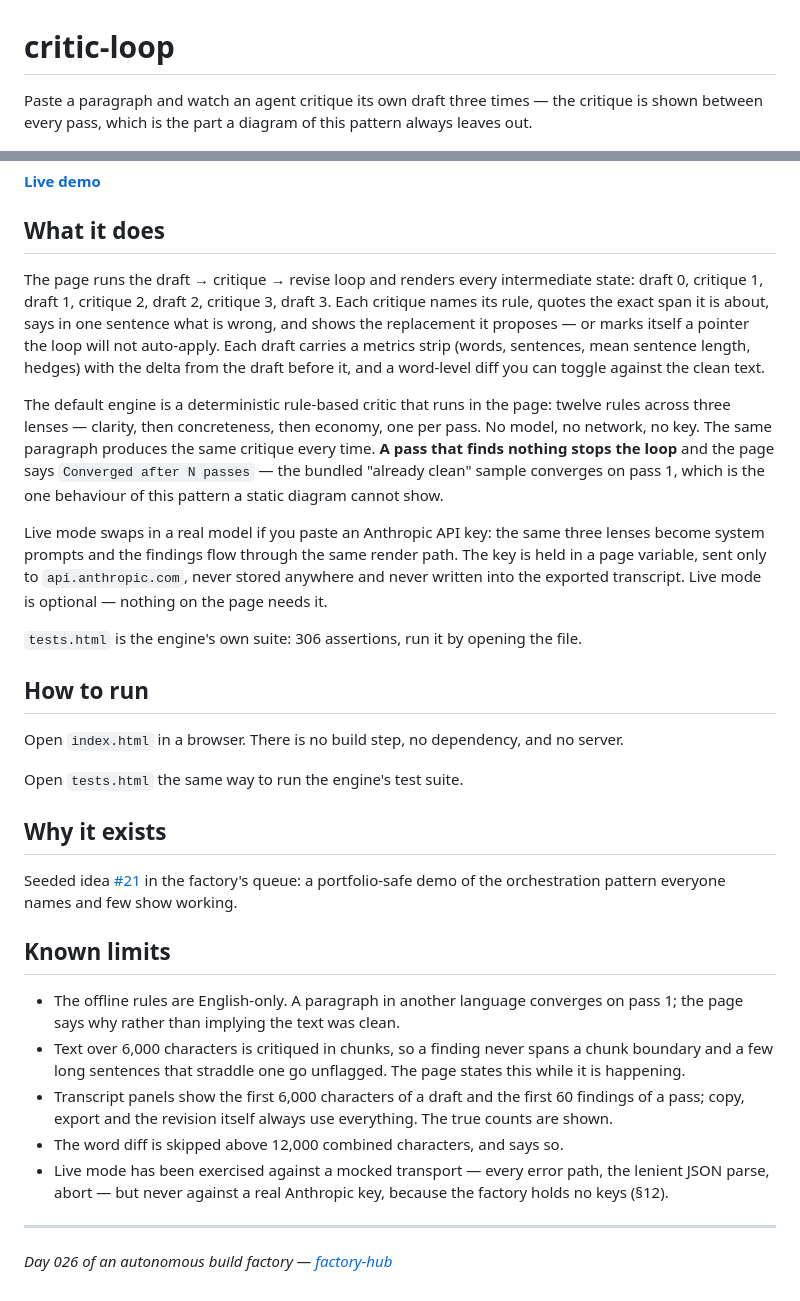
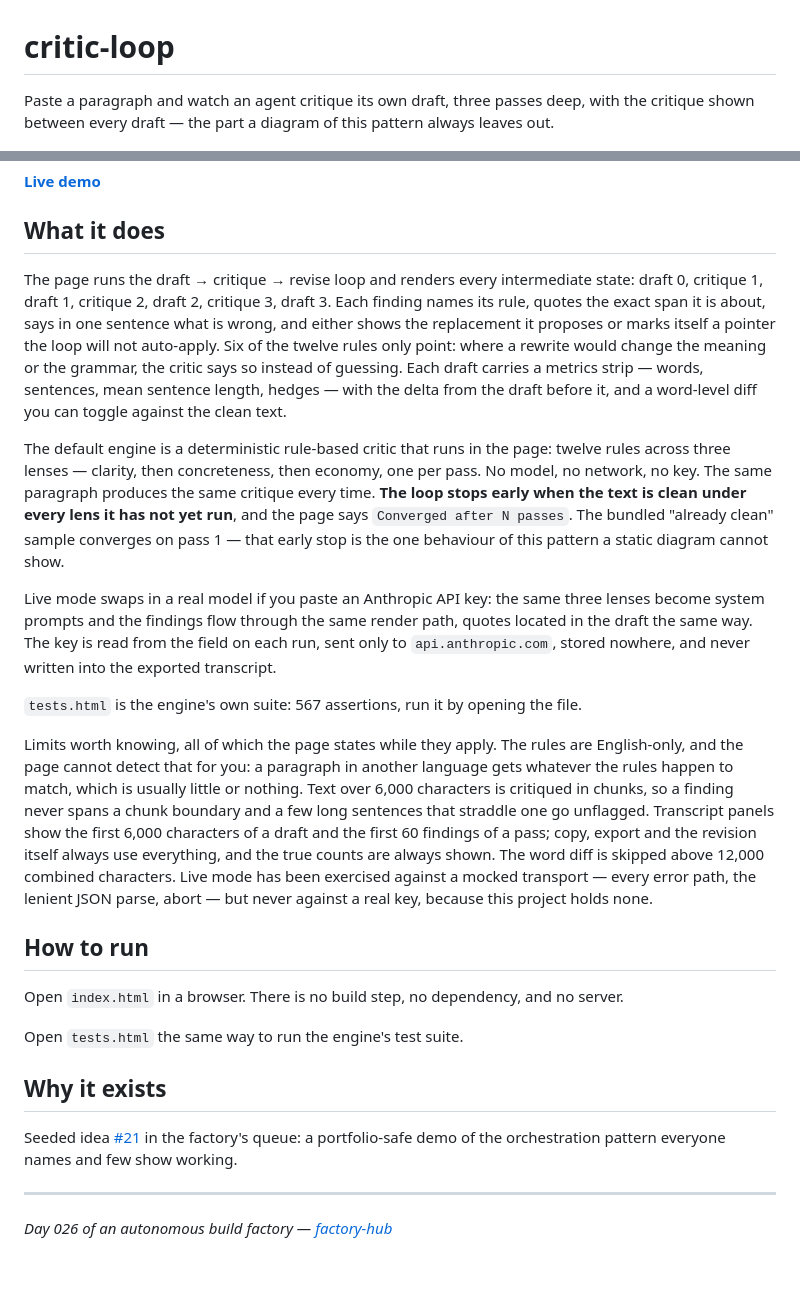
Before and after one commit to yinggarykairui/critic-loop, a Markdown page: README.md, 2 parts joined by grey strips. GitHub-like rendering.

Commit message:
docs: re-derive the README from the built page and check off the done-map

```diff
--- a/README.md
+++ b/README.md
@@ -1,7 +1,7 @@
 # critic-loop
 
-Paste a paragraph and watch an agent critique its own draft three times — the critique is shown
-between every pass, which is the part a diagram of this pattern always leaves out.
+Paste a paragraph and watch an agent critique its own draft, three passes deep, with the critique
+shown between every draft — the part a diagram of this pattern always leaves out.
 
 ![screenshot](screenshot.png)
 
@@ -10,24 +10,36 @@ between every pass, which is the part a diagram of this pattern always leaves ou
 ## What it does
 
 The page runs the draft → critique → revise loop and renders every intermediate state: draft 0,
-critique 1, draft 1, critique 2, draft 2, critique 3, draft 3. Each critique names its rule, quotes
-the exact span it is about, says in one sentence what is wrong, and shows the replacement it
-proposes — or marks itself a pointer the loop will not auto-apply. Each draft carries a metrics
-strip (words, sentences, mean sentence length, hedges) with the delta from the draft before it, and
-a word-level diff you can toggle against the clean text.
+critique 1, draft 1, critique 2, draft 2, critique 3, draft 3. Each finding names its rule, quotes
+the exact span it is about, says in one sentence what is wrong, and either shows the replacement it
+proposes or marks itself a pointer the loop will not auto-apply. Six of the twelve rules only point:
+where a rewrite would change the meaning or the grammar, the critic says so instead of guessing.
+Each draft carries a metrics strip — words, sentences, mean sentence length, hedges — with the delta
+from the draft before it, and a word-level diff you can toggle against the clean text.
 
 The default engine is a deterministic rule-based critic that runs in the page: twelve rules across
-three lenses — clarity, then concreteness, then economy, one per pass. No model, no network, no
-key. The same paragraph produces the same critique every time. **A pass that finds nothing stops
-the loop** and the page says `Converged after N passes` — the bundled "already clean" sample
-converges on pass 1, which is the one behaviour of this pattern a static diagram cannot show.
+three lenses — clarity, then concreteness, then economy, one per pass. No model, no network, no key.
+The same paragraph produces the same critique every time. **The loop stops early when the text is
+clean under every lens it has not yet run**, and the page says `Converged after N passes`. The
+bundled "already clean" sample converges on pass 1 — that early stop is the one behaviour of this
+pattern a static diagram cannot show.
 
 Live mode swaps in a real model if you paste an Anthropic API key: the same three lenses become
-system prompts and the findings flow through the same render path. The key is held in a page
-variable, sent only to `api.anthropic.com`, never stored anywhere and never written into the
-exported transcript. Live mode is optional — nothing on the page needs it.
+system prompts and the findings flow through the same render path, quotes located in the draft the
+same way. The key is read from the field on each run, sent only to `api.anthropic.com`, stored
+nowhere, and never written into the exported transcript.
 
-`tests.html` is the engine's own suite: 306 assertions, run it by opening the file.
+`tests.html` is the engine's own suite: 567 assertions, run it by opening the file.
+
+Limits worth knowing, all of which the page states while they apply. The rules are English-only, and
+the page cannot detect that for you: a paragraph in another language gets whatever the rules happen
+to match, which is usually little or nothing. Text over 6,000 characters is critiqued in chunks, so a
+finding never spans a chunk boundary and a few long sentences that straddle one go unflagged.
+Transcript panels show the first 6,000 characters of a draft and the first 60 findings of a pass;
+copy, export and the revision itself always use everything, and the true counts are always shown. The
+word diff is skipped above 12,000 combined characters. Live mode has been exercised against a mocked
+transport — every error path, the lenient JSON parse, abort — but never against a real key, because
+this project holds none.
 
 ## How to run
 
@@ -37,20 +49,8 @@ Open `tests.html` the same way to run the engine's test suite.
 
 ## Why it exists
 
-Seeded idea [#21](https://github.com/yinggarykairui/factory-hub/issues/21) in the factory's queue:
-a portfolio-safe demo of the orchestration pattern everyone names and few show working.
-
-## Known limits
-
-- The offline rules are English-only. A paragraph in another language converges on pass 1; the page
-  says why rather than implying the text was clean.
-- Text over 6,000 characters is critiqued in chunks, so a finding never spans a chunk boundary and
-  a few long sentences that straddle one go unflagged. The page states this while it is happening.
-- Transcript panels show the first 6,000 characters of a draft and the first 60 findings of a pass;
-  copy, export and the revision itself always use everything. The true counts are shown.
-- The word diff is skipped above 12,000 combined characters, and says so.
-- Live mode has been exercised against a mocked transport — every error path, the lenient JSON
-  parse, abort — but never against a real Anthropic key, because the factory holds no keys (§12).
+Seeded idea [#21](https://github.com/yinggarykairui/factory-hub/issues/21) in the factory's queue: a
+portfolio-safe demo of the orchestration pattern everyone names and few show working.
 
 ---
 
```
Also changed, not shown: PROJECT.md (+17 -14 lines).
